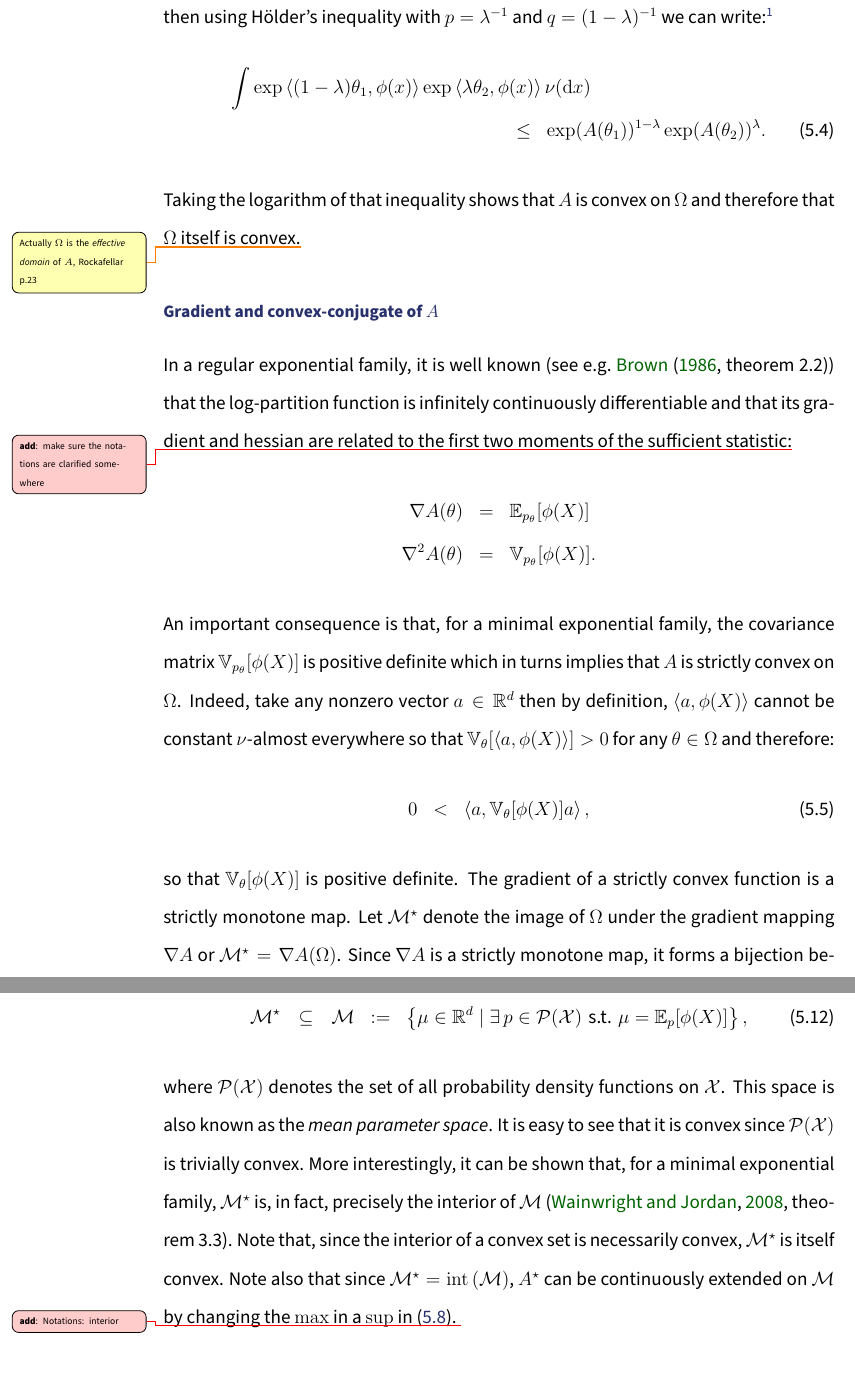
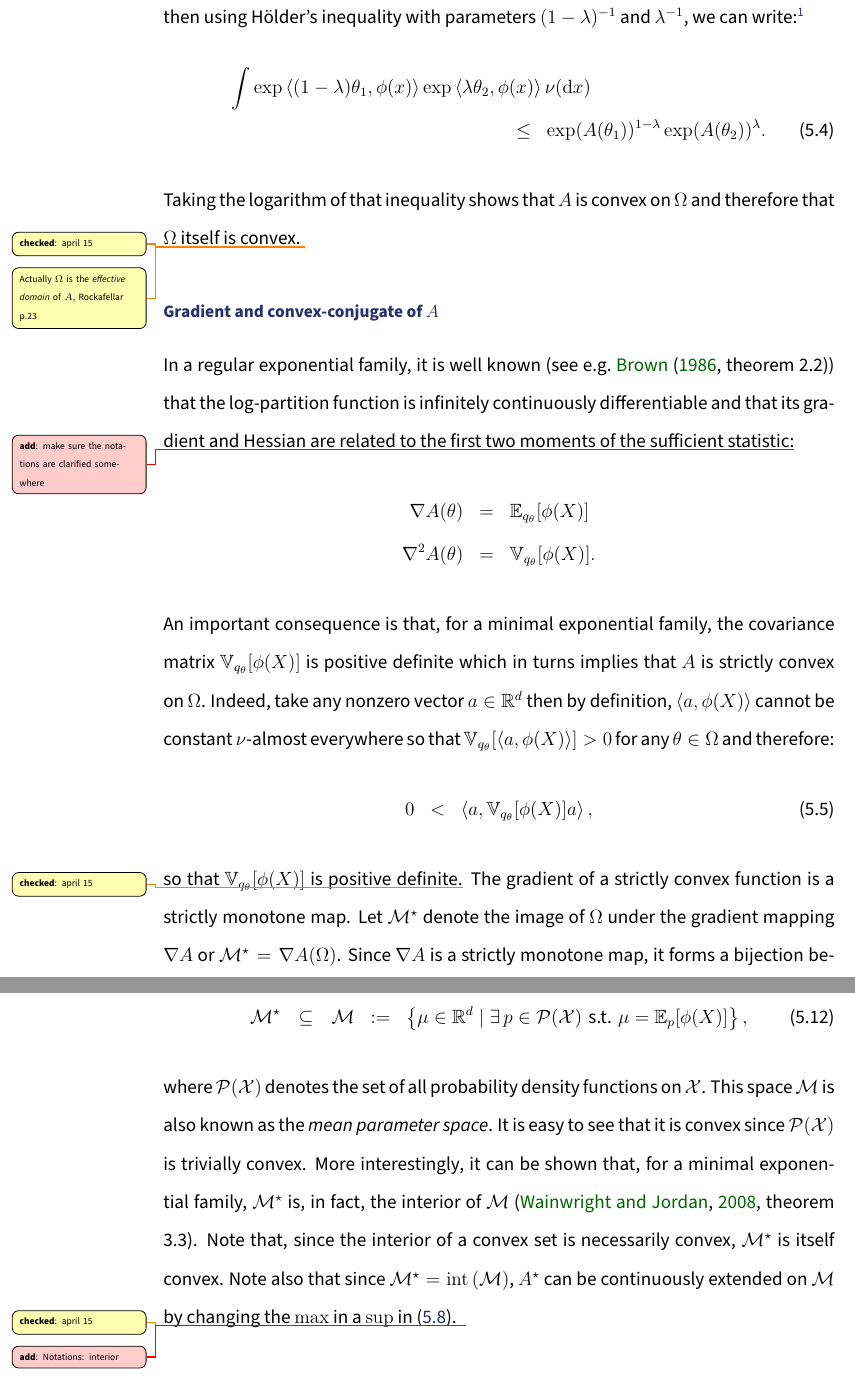
Before and after one commit to tlienart/thox, a LaTeX thesis (thesis.tex, which reads parts/expofamily.tex): two parts of pages 20 and 22 of 30, joined at a grey line, cut so that both start at the same text. Compiled offline with pdfLaTeX.

Commit message:
+proofreading expoF stuff

```diff
--- a/parts/expofamily.tex
+++ b/parts/expofamily.tex
@@ -28,22 +28,22 @@ An exponential family is said to be \emph{regular}\margnote{regular fam.} when t
 
-The log-partition function $A$ is convex on $\Omega$. Indeed, let $\theta_1,\theta_2\in\Omega$ and $\lambda\in[0,1]$, then using H\"older's inequality with $p=\lambda\inv$ and $q=(1-\lambda)\inv$ we can write:\footnote{For two real-valued measurable functions $f$ and $g$, H\"older's inequality with parameters $p,q\in[1,\infty]$ states that $\|fg\|_{1}\le \|f\|_{p}\|g\|_{q}$ provided $p\inv+q\inv=1$.}
+The log-partition function $A$ is convex on $\Omega$. Indeed, let $\theta_1,\theta_2\in\Omega$ and $\lambda\in[0,1]$, then using H\"older's inequality with parameters $(1-\lambda)\inv$ and $\lambda\inv$, we can write:\footnote{For two real-valued measurable functions $f$ and $g$, H\"older's inequality with parameters $p,q\in[1,\infty]$ states that $\|fg\|_{1}\le \|f\|_{p}\|g\|_{q}$ provided $p\inv+q\inv=1$.}
 \eqa{
 	\int \exp\scal{(1-\lambda)\theta_1,\phi(x)}\exp\scal{\lambda\theta_2,\phi(x)}\nudx\hspace*{-2cm}&&\nn\\
 	 &\le& \exp(A(\theta_1))^{1-\lambda} \exp(A(\theta_2))^{\lambda}.\label{eq:holderlogp}
 }
-Taking the logarithm of that inequality shows that $A$ is convex on $\Omega$ and therefore that $\Omega$ itself is convex.\todo{Actually $\Omega$ is the \emph{effective domain} of $A$, Rockafellar p.23}
+Taking the logarithm of that inequality shows that $A$ is convex on $\Omega$ and therefore that $\Omega$ itself is convex.\check{april 15}\todo{Actually $\Omega$ is the \emph{effective domain} of $A$, Rockafellar p.23}
 
 \subsubsection*{Gradient and convex-conjugate of $A$}
-In a regular exponential family, it is well known (see e.g.\ \citet[theorem 2.2]{brown86}) that the log-partition function is infinitely continuously differentiable and that its gradient and hessian are related to the first two moments of the sufficient statistic:\add{make sure the notations are clarified somewhere}
+In a regular exponential family, it is well known (see e.g.\ \citet[theorem 2.2]{brown86}) that the log-partition function is infinitely continuously differentiable and that its gradient and Hessian are related to the first two moments of the sufficient statistic:\add{make sure the notations are clarified somewhere}
 %
 \eqa{
-	\nabla A(\theta) &=& \E_{p_\theta}[\phi(X)] \nn\\
-	\nabla^{2}	A(\theta) &=& \mathbb V_{p_\theta}[\phi(X)].\nn
+	\nabla A(\theta) &=& \E_{q_\theta}[\phi(X)] \nn\\
+	\nabla^{2}	A(\theta) &=& \mathbb V_{q_\theta}[\phi(X)].\nn
 }
 %
-An important consequence is that, for a minimal exponential family, the covariance matrix $\V_{p_\theta}[\phi(X)]$ is positive definite which in turns implies that $A$ is strictly convex on $\Omega$. Indeed, take any nonzero vector $a\in\mathbb R^{d}$ then by definition, $\scal{a,\phi(X)}$ cannot be constant $\nu$-almost everywhere so that $\mathbb V_\theta[\scal{a,\phi(X)}] > 0$ for any $\theta\in\Omega$ and therefore:
-\eqa{	0 &<& \scal{a ,\mathbb V_\theta[\phi(X)] a}, 	}
-so that $\mathbb V_\theta[\phi(X)]$ is positive definite. The gradient of a strictly convex function is a strictly monotone map. Let $\mathcal M^{\star}$ denote the image of $\Omega$ under the gradient mapping $\nabla A$ or $\mathcal M^{\star}=\nabla A(\Omega)$. Since $\nabla A$ is a strictly monotone map, it forms a bijection between $\Omega$ and $\mathcal M^{\star}$. Let $\theta^{\star}$ be the image of a point $\mu^{\star}\in\mathcal M^{\star}$ through the inverse map $(\nabla A)\inv$. This can be written as
+An important consequence is that, for a minimal exponential family, the covariance matrix $\V_{q_\theta}[\phi(X)]$ is positive definite which in turns implies that $A$ is strictly convex on $\Omega$. Indeed, take any nonzero vector $a\in\mathbb R^{d}$ then by definition, $\scal{a,\phi(X)}$ cannot be constant $\nu$-almost everywhere so that $\mathbb V_{q_{\theta}}[\scal{a,\phi(X)}] > 0$ for any $\theta\in\Omega$ and therefore:
+\eqa{	0 &<& \scal{a ,\mathbb V_{q_{\theta}}[\phi(X)] a}, 	}
+so that $\mathbb V_{q_{\theta}}[\phi(X)]$ is positive definite.\check{april 15} The gradient of a strictly convex function is a strictly monotone map. Let $\mathcal M^{\star}$ denote the image of $\Omega$ under the gradient mapping $\nabla A$ or $\mathcal M^{\star}=\nabla A(\Omega)$. Since $\nabla A$ is a strictly monotone map, it forms a bijection between $\Omega$ and $\mathcal M^{\star}$. Let $\theta^{\star}$ be the image of a point $\mu^{\star}\in\mathcal M^{\star}$ through the inverse map $(\nabla A)\inv$. This can be written as
 %
 \eqa{
 	\theta^{\star} &=& \{ \theta\in\Omega \mid \nabla A(\theta)=\mu^{\star}\},\nn\\
@@ -93,7 +93,7 @@ It remains to characterise more precisely the set $\mathcal M^{\star}=\nabla A(\
 	\mathcal M^{\star} \esp\subseteq\esp \mathcal M &:=& \pab{\mu\in\mathbb R^{d}\mid \exists\, p \in\mathcal P(\mathcal X) \,\,\text{s.t.}\,\, \mu=\E_{p}[\phi(X)] },
 }
 %
-where $\mathcal P(\mathcal X)$ denotes the set of all probability density functions on $\mathcal X$. This space is also known as the \emph{mean parameter space}. It is easy to see that it is convex since $\mathcal P(\mathcal X)$ is trivially convex. More interestingly, it can be shown that, for a minimal exponential family, $\mathcal M^{\star}$ is, in fact, precisely the interior of $\mathcal M$ \citep[theorem 3.3]{wainwright08}. Note that, since the interior of a convex set is necessarily convex, $\mathcal M^{\star}$ is itself convex. Note also that since $\mathcal M^{\star}=\mathrm{int}\,(\mathcal M)$, $A^{\star}$ can be continuously extended on $\mathcal M$ by changing the $\max$ in a $\sup$ in \eqref{eq:defconja}.
+where $\mathcal P(\mathcal X)$ denotes the set of all probability density functions on $\mathcal X$. This space $\mathcal M$ is also known as the \emph{mean parameter space}. It is easy to see that it is convex since $\mathcal P(\mathcal X)$ is trivially convex. More interestingly, it can be shown that, for a minimal exponential family, $\mathcal M^{\star}$ is, in fact, the interior of $\mathcal M$ \citep[theorem 3.3]{wainwright08}. Note that, since the interior of a convex set is necessarily convex, $\mathcal M^{\star}$ is itself convex. Note also that since $\mathcal M^{\star}=\mathrm{int}\,(\mathcal M)$, $A^{\star}$ can be continuously extended on $\mathcal M$ by changing the $\max$ in a $\sup$ in \eqref{eq:defconja}. \check{april 15}
 %For any point $\mu\in\mathcal M\backslash \mathcal M^{\star}$ we then have to consider the limit  of $A^{\star}(\mu_{n}^{\star})$ for a sequence $\{\mu_{n}^{\star}\}$ in $\mathcal M^{\star}$ converging to $\mu$.
 %
 \add{Notations: interior}
```
Also changed, not shown: parts/bg_messpass.tex (+1 -1 lines), parts/expofamily.tex (6 more changed lines).
